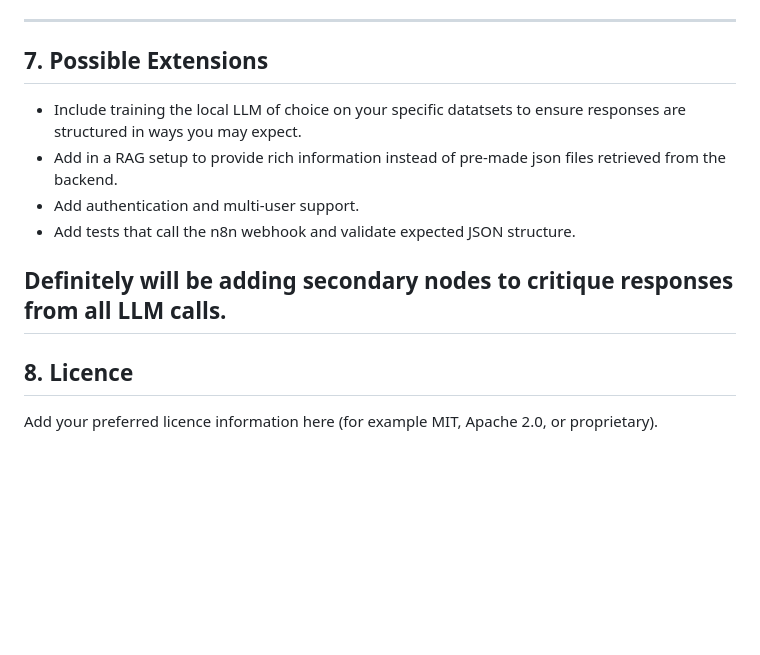
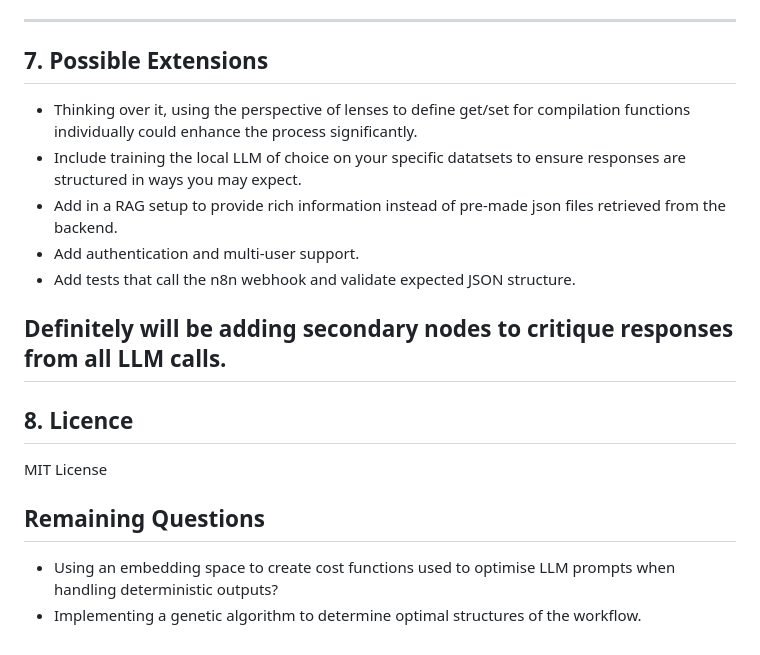
Before and after one commit to AsterRJ/Workflow-Builder, a Markdown page: README.md, the part around the change. Rendered like a GitHub page; blank space fills up the shorter version.

Commit message:
Update README with extension ideas and questions
Added suggestions for possible extensions and remaining questions.

```diff
--- a/README.md
+++ b/README.md
@@ -279,6 +279,7 @@ To adapt the system to a new domain:
 
 ## 7. Possible Extensions
 
+* Thinking over it, using the perspective of lenses to define get/set for compilation functions individually could enhance the process significantly.
 * Include training the local LLM of choice on your specific datatsets to ensure responses are structured in ways you may expect.
 * Add in a RAG setup to provide rich information instead of pre-made json files retrieved from the backend.
 * Add authentication and multi-user support.
@@ -289,4 +290,10 @@ Definitely will be adding secondary nodes to critique responses from all LLM cal
 
 ## 8. Licence
 
-Add your preferred licence information here (for example MIT, Apache 2.0, or proprietary).
+MIT License
+
+
+## Remaining Questions
+
+- Using an embedding space to create cost functions used to optimise LLM prompts when handling deterministic outputs?
+- Implementing a genetic algorithm to determine optimal structures of the workflow.
```
